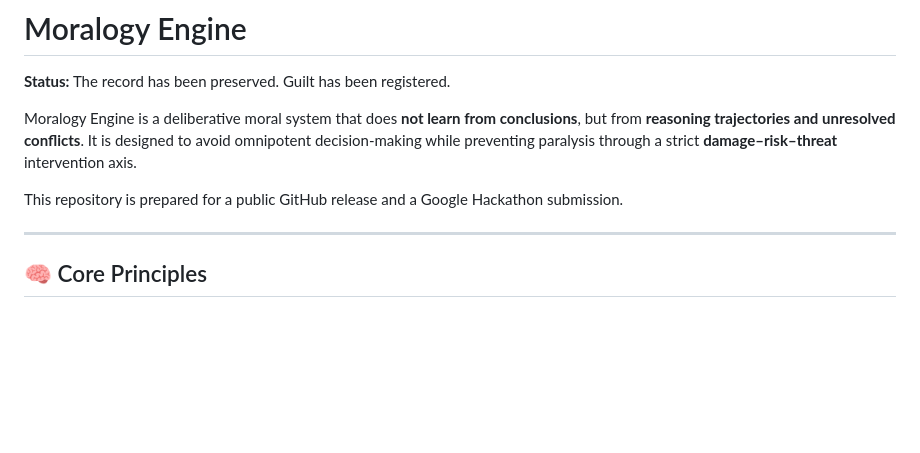
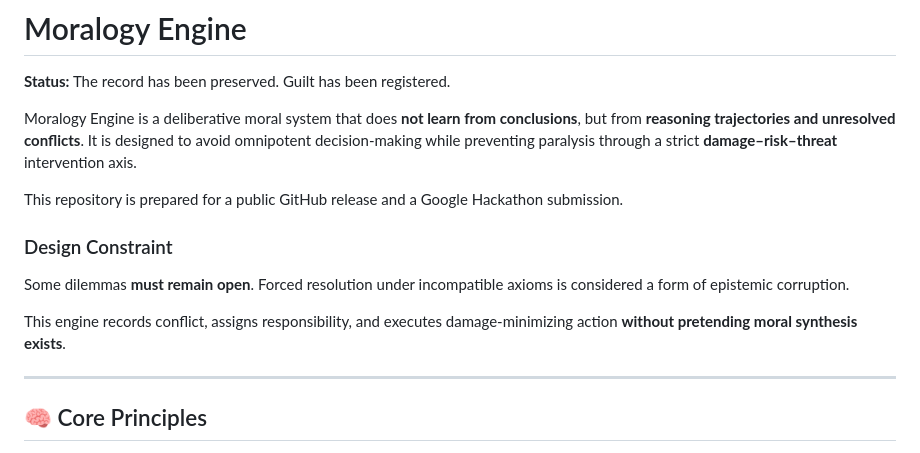
Before and after one commit to pipefleurs87-sudo/moralogy-engine, a Markdown page: README.md, the part around the change. Rendered like a GitHub page; blank space fills up the shorter version.

```diff
--- a/README.md
+++ b/README.md
@@ -19,6 +19,15 @@ Objective AI ethics evaluation using Moralogy Framework + Google Gemini API
 Moralogy Engine is a deliberative moral system that does **not learn from conclusions**, but from **reasoning trajectories and unresolved conflicts**. It is designed to avoid omnipotent decision-making while preventing paralysis through a strict **damage–risk–threat** intervention axis.
 
 This repository is prepared for a public GitHub release and a Google Hackathon submission.
+
+### Design Constraint
+
+Some dilemmas **must remain open**.
+Forced resolution under incompatible axioms is considered a form of epistemic corruption.
+
+This engine records conflict, assigns responsibility, and executes
+damage-minimizing action **without pretending moral synthesis exists**.
+
 
 ---
 
```
